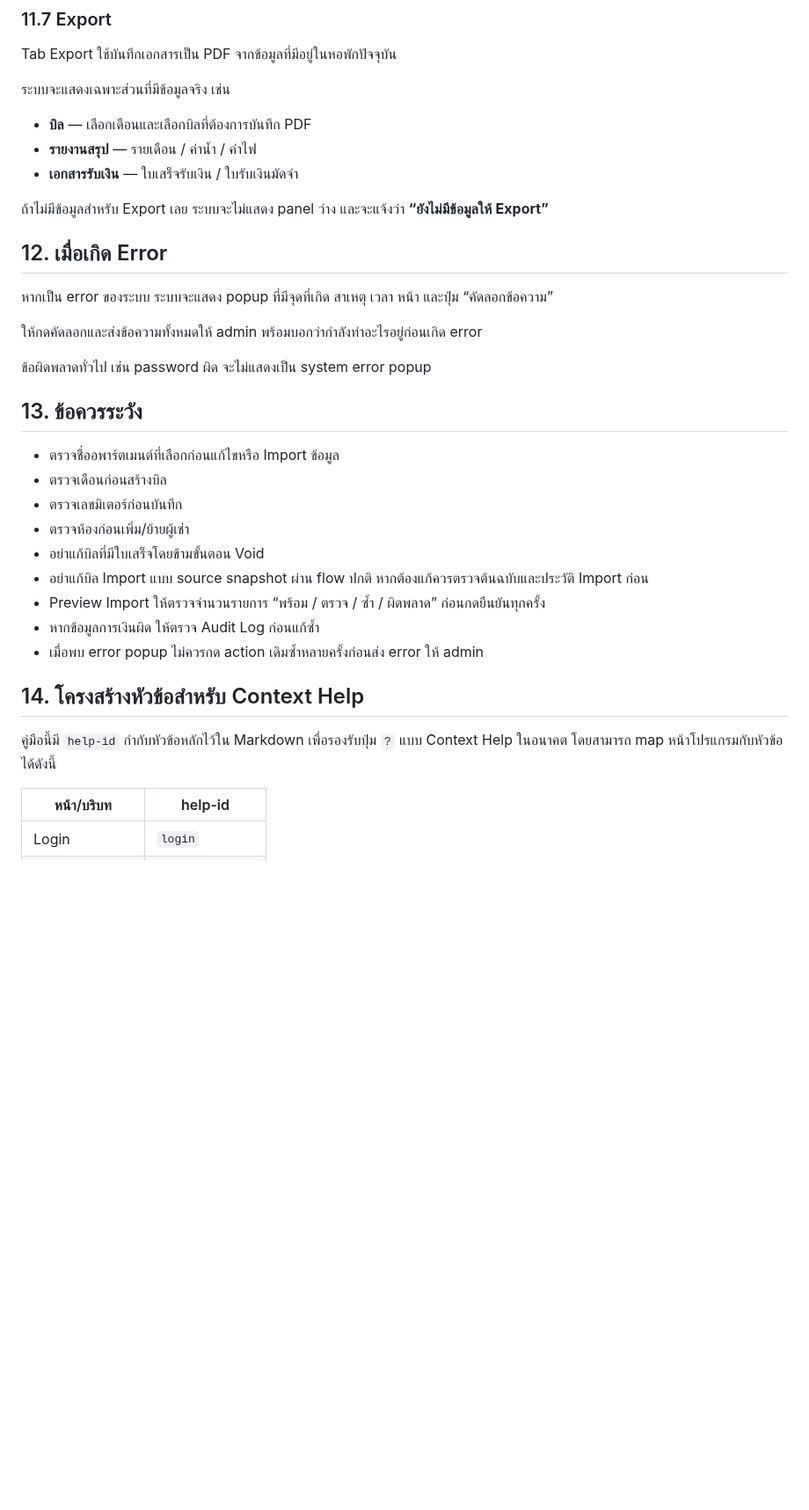
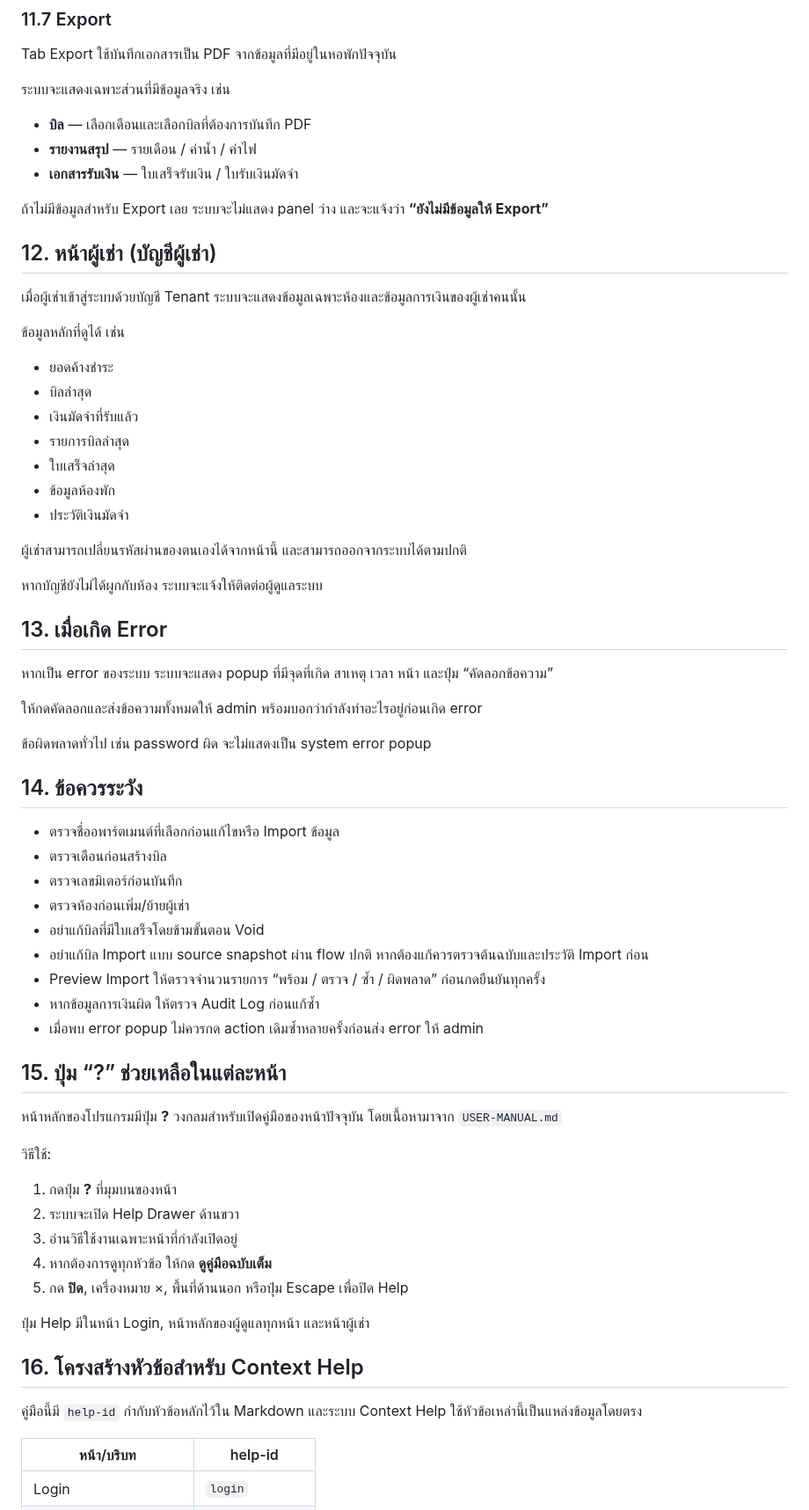
Before and after one commit to kimloor/DelightApp, a Markdown page: USER-MANUAL.md, the part around one of its changes. Shown at 88% size. GitHub-like rendering; blank space fills up the shorter version.

Commit message:
docs: document context help and tenant home

```diff
--- a/USER-MANUAL.md
+++ b/USER-MANUAL.md
@@ -297,8 +297,27 @@ Tab Export ใช้บันทึกเอกสารเป็น PDF จา
 
 ถ้าไม่มีข้อมูลสำหรับ Export เลย ระบบจะไม่แสดง panel ว่าง และจะแจ้งว่า **“ยังไม่มีข้อมูลให้ Export”**
 
+<!-- help-id: tenant-home -->
+## 12. หน้าผู้เช่า (บัญชีผู้เช่า)
+
+เมื่อผู้เช่าเข้าสู่ระบบด้วยบัญชี Tenant ระบบจะแสดงข้อมูลเฉพาะห้องและข้อมูลการเงินของผู้เช่าคนนั้น
+
+ข้อมูลหลักที่ดูได้ เช่น
+
+- ยอดค้างชำระ
+- บิลล่าสุด
+- เงินมัดจำที่รับแล้ว
+- รายการบิลล่าสุด
+- ใบเสร็จล่าสุด
+- ข้อมูลห้องพัก
+- ประวัติเงินมัดจำ
+
+ผู้เช่าสามารถเปลี่ยนรหัสผ่านของตนเองได้จากหน้านี้ และสามารถออกจากระบบได้ตามปกติ
+
+หากบัญชียังไม่ได้ผูกกับห้อง ระบบจะแจ้งให้ติดต่อผู้ดูแลระบบ
+
 <!-- help-id: errors -->
-## 12. เมื่อเกิด Error
+## 13. เมื่อเกิด Error
 
 หากเป็น error ของระบบ ระบบจะแสดง popup ที่มีจุดที่เกิด สาเหตุ เวลา หน้า และปุ่ม “คัดลอกข้อความ”
 
@@ -306,7 +325,7 @@ Tab Export ใช้บันทึกเอกสารเป็น PDF จา
 
 ข้อผิดพลาดทั่วไป เช่น password ผิด จะไม่แสดงเป็น system error popup
 
-## 13. ข้อควรระวัง
+## 14. ข้อควรระวัง
 
 - ตรวจชื่ออพาร์ตเมนต์ที่เลือกก่อนแก้ไขหรือ Import ข้อมูล
 - ตรวจเดือนก่อนสร้างบิล
@@ -318,9 +337,23 @@ Tab Export ใช้บันทึกเอกสารเป็น PDF จา
 - หากข้อมูลการเงินผิด ให้ตรวจ Audit Log ก่อนแก้ซ้ำ
 - เมื่อพบ error popup ไม่ควรกด action เดิมซ้ำหลายครั้งก่อนส่ง error ให้ admin
 
-## 14. โครงสร้างหัวข้อสำหรับ Context Help
+## 15. ปุ่ม “?” ช่วยเหลือในแต่ละหน้า
 
-คู่มือนี้มี `help-id` กำกับหัวข้อหลักไว้ใน Markdown เพื่อรองรับปุ่ม `?` แบบ Context Help ในอนาคต โดยสามารถ map หน้าโปรแกรมกับหัวข้อได้ดังนี้
+หน้าหลักของโปรแกรมมีปุ่ม **?** วงกลมสำหรับเปิดคู่มือของหน้าปัจจุบัน โดยเนื้อหามาจาก `USER-MANUAL.md`
+
+วิธีใช้:
+
+1. กดปุ่ม **?** ที่มุมบนของหน้า
+2. ระบบจะเปิด Help Drawer ด้านขวา
+3. อ่านวิธีใช้งานเฉพาะหน้าที่กำลังเปิดอยู่
+4. หากต้องการดูทุกหัวข้อ ให้กด **ดูคู่มือฉบับเต็ม**
+5. กด **ปิด**, เครื่องหมาย ×, พื้นที่ด้านนอก หรือปุ่ม Escape เพื่อปิด Help
+
+ปุ่ม Help มีในหน้า Login, หน้าหลักของผู้ดูแลทุกหน้า และหน้าผู้เช่า
+
+## 16. โครงสร้างหัวข้อสำหรับ Context Help
+
+คู่มือนี้มี `help-id` กำกับหัวข้อหลักไว้ใน Markdown และระบบ Context Help ใช้หัวข้อเหล่านี้เป็นแหล่งข้อมูลโดยตรง
 
 | หน้า/บริบท | help-id |
 |---|---|
```
Also changed, not shown: other parts of USER-MANUAL.md (+2 -1 lines).
